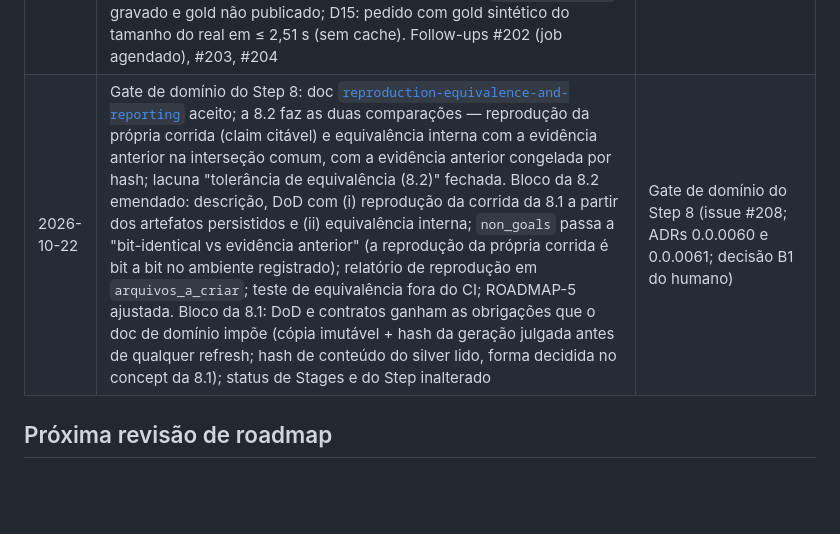
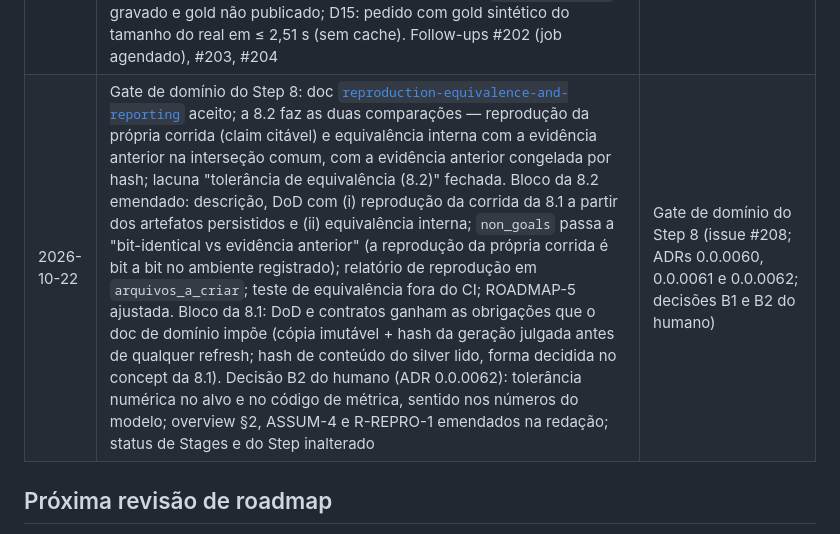
Before and after one commit to MarceloSanC/financial-forecasting, a Markdown page: docs/roadmap.md, the part around the change. Rendered like a GitHub page; blank space fills up the shorter version.

Commit message:
docs(roadmap): histórico registra a decisão B2 e a emenda do overview
- linha de 2026-10-22 cita o ADR 0.0.0062 e a nova redação de ASSUM-4

Refs #208

Co-Authored-By: Claude Opus 5.5 <noreply@anthropic.com>

```diff
--- a/docs/roadmap.md
+++ b/docs/roadmap.md
@@ -1298,7 +1298,7 @@ skills_hint: [hex-arch-python, dmls-ch05-model-development-and-evaluation]
 | 2026-10-19 | Stage `7.2-conformal-cqr` `done`; Step 7 segue `in_progress`. Revisão r2 ancorada (`aapl_confirmatory-r2-f32ef5ebbbb8`, tag `preregistration/aapl_confirmatory-r2-f32ef5ebbbb8`, comentário na #158); prova de geometria real (Etapa G) verde, só de geometria: 60/60 runs (6 folds × 10 seeds), manifesto com 60 `completed`, sem métrica nem `gold/` | Fechamento da Stage 7.2 (issue #158; ADRs 7.2.0001–7.2.0005; technical 7.2 §7) |
 | 2026-10-21 | Bloco da 7.4 alinhado ao concept: serve as predições de teste gravadas (sem ports de checkpoint nem partição `calib`), `ServeInference` no lugar de `RunInferencePort`, port `ServingGoldReader` com leitor `ReadServingGold` no evaluation (aresta evaluation → inference como exceção declarada ao ADR 0.0.0053), handler `ApplicationError → 500`; camada multi e arquivos completos; `gate_mode: batch` justificado; atualização contínua fora (job agendado) | Concept 7.4 (issue #201; ADRs 7.4.0001–7.4.0002) |
 | 2026-10-22 | Stage `7.4-inference-api` `done`; Step 7 `done` (última Stage do step). `POST /inference/run` serve as predições de teste gravadas do candidato, uma entrada por seed, com o intervalo conformal da variante de registro e a leitura de H3 lidos do gold por port do consumidor (`ServingGoldReader` ← `ReadServingGold` do evaluation; aresta evaluation → inference declarada, 41 → 42); 404 "não há dados para o pedido solicitado"; gold ausente → blocos `unavailable`. Execução real (CA12): 200 em 1,46 s com 20/20 membros iguais ao `value_guardrail` gravado e gold não publicado; D15: pedido com gold sintético do tamanho do real em ≤ 2,51 s (sem cache). Follow-ups #202 (job agendado), #203, #204 | Fechamento da Stage 7.4 (issue #201; ADRs 7.4.0001–7.4.0002; technical 7.4 §7) |
-| 2026-10-22 | Gate de domínio do Step 8: doc [`reproduction-equivalence-and-reporting`](./domain/evaluation/reproduction-equivalence-and-reporting.md) aceito; a 8.2 faz as duas comparações — reprodução da própria corrida (claim citável) e equivalência interna com a evidência anterior na interseção comum, com a evidência anterior congelada por hash; lacuna "tolerância de equivalência (8.2)" fechada. Bloco da 8.2 emendado: descrição, DoD com (i) reprodução da corrida da 8.1 a partir dos artefatos persistidos e (ii) equivalência interna; `non_goals` passa a "bit-identical vs evidência anterior" (a reprodução da própria corrida é bit a bit no ambiente registrado); relatório de reprodução em `arquivos_a_criar`; teste de equivalência fora do CI; ROADMAP-5 ajustada. Bloco da 8.1: DoD e contratos ganham as obrigações que o doc de domínio impõe (cópia imutável + hash da geração julgada antes de qualquer refresh; hash de conteúdo do silver lido, forma decidida no concept da 8.1); status de Stages e do Step inalterado | Gate de domínio do Step 8 (issue #208; ADRs 0.0.0060 e 0.0.0061; decisão B1 do humano) |
+| 2026-10-22 | Gate de domínio do Step 8: doc [`reproduction-equivalence-and-reporting`](./domain/evaluation/reproduction-equivalence-and-reporting.md) aceito; a 8.2 faz as duas comparações — reprodução da própria corrida (claim citável) e equivalência interna com a evidência anterior na interseção comum, com a evidência anterior congelada por hash; lacuna "tolerância de equivalência (8.2)" fechada. Bloco da 8.2 emendado: descrição, DoD com (i) reprodução da corrida da 8.1 a partir dos artefatos persistidos e (ii) equivalência interna; `non_goals` passa a "bit-identical vs evidência anterior" (a reprodução da própria corrida é bit a bit no ambiente registrado); relatório de reprodução em `arquivos_a_criar`; teste de equivalência fora do CI; ROADMAP-5 ajustada. Bloco da 8.1: DoD e contratos ganham as obrigações que o doc de domínio impõe (cópia imutável + hash da geração julgada antes de qualquer refresh; hash de conteúdo do silver lido, forma decidida no concept da 8.1). Decisão B2 do humano (ADR 0.0.0062): tolerância numérica no alvo e no código de métrica, sentido nos números do modelo; overview §2, ASSUM-4 e R-REPRO-1 emendados na redação; status de Stages e do Step inalterado | Gate de domínio do Step 8 (issue #208; ADRs 0.0.0060, 0.0.0061 e 0.0.0062; decisões B1 e B2 do humano) |
 
 ## Próxima revisão de roadmap
 
```
